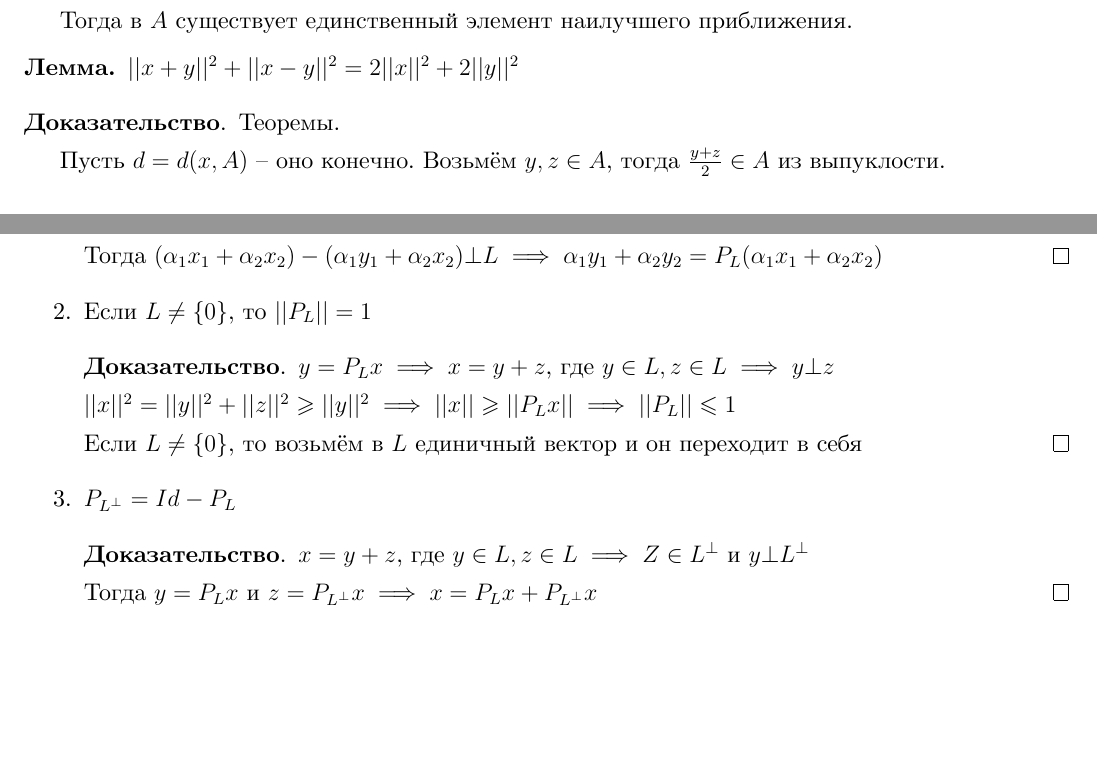
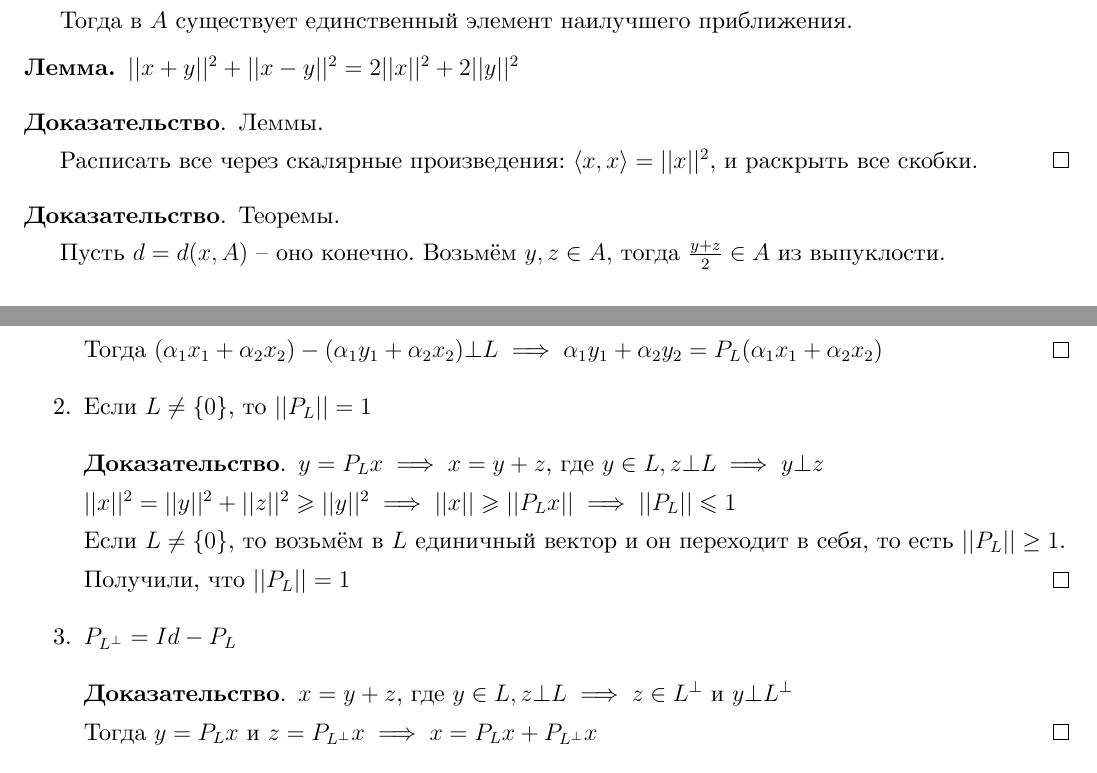
Before and after one commit to dmitrii-artuhov/HSE-summaries, a LaTeX document (src/term3-calculus/conspect.tex, which reads src/term3-calculus/05-fourierreihe.tex): two parts of pages 128 and 130 of 143, joined at a grey line, cut so that both start at the same text, the shorter picture padded with empty space. Compiled offline with XeLaTeX.

Commit message:
Add fixes

```diff
--- a/src/term3-calculus/05-fourierreihe.tex
+++ b/src/term3-calculus/05-fourierreihe.tex
@@ -848,6 +848,12 @@
     $||x + y||^2 + ||x - y||^2 = 2||x||^2 + 2||y||^2 $
 \end{lemma}
 
+\begin{proof} Леммы.
+
+
+    Расписать все через скалярные произведения: $\left< x, x \right> = || x ||^2$, и раскрыть все скобки.
+\end{proof}
+
 \begin{proof}
     Теоремы.
 
@@ -933,18 +939,20 @@
             Если $L \neq \{ 0 \}$, то $||P_L|| = 1$
 
             \begin{proof}
-                $y = P_L x \implies x = y + z$, где $y \in L, z \in L \implies y \bot z$
+                $y = P_L x \implies x = y + z$, где $y \in L, z \bot L \implies y \bot z$
 
                 $||x||^2 = ||y||^2 + ||z||^2 \geqslant ||y||^2 \implies ||x|| \geqslant ||P_L x|| \implies ||P_L|| \leqslant 1$
 
-                Если $L \neq \{ 0 \}$, то возьмём в $L$ единичный вектор и он переходит в себя
+                Если $L \neq \{ 0 \}$, то возьмём в $L$ единичный вектор и он переходит в себя, то есть $|| P_L || \geq 1$.
+
+                Получили, что $|| P_L || = 1$
             \end{proof}
         }
         \item {
             $P_{L^\bot} = Id - P_L$
 
             \begin{proof}
-                $x = y + z$, где $y \in L, z \in L \implies Z \in L^\bot$ и $y \bot L^\bot$
+                $x = y + z$, где $y \in L, z \bot L \implies z \in L^\bot$ и $y \bot L^\bot$
 
                 Тогда $y = P_L x$ и $z = P_{L^\bot} x \implies x = P_{L} x + P_{L^\bot} x$
             \end{proof}
```
Also changed, not shown: src/term3-calculus/05-fourierreihe.tex (4 more changed lines).
